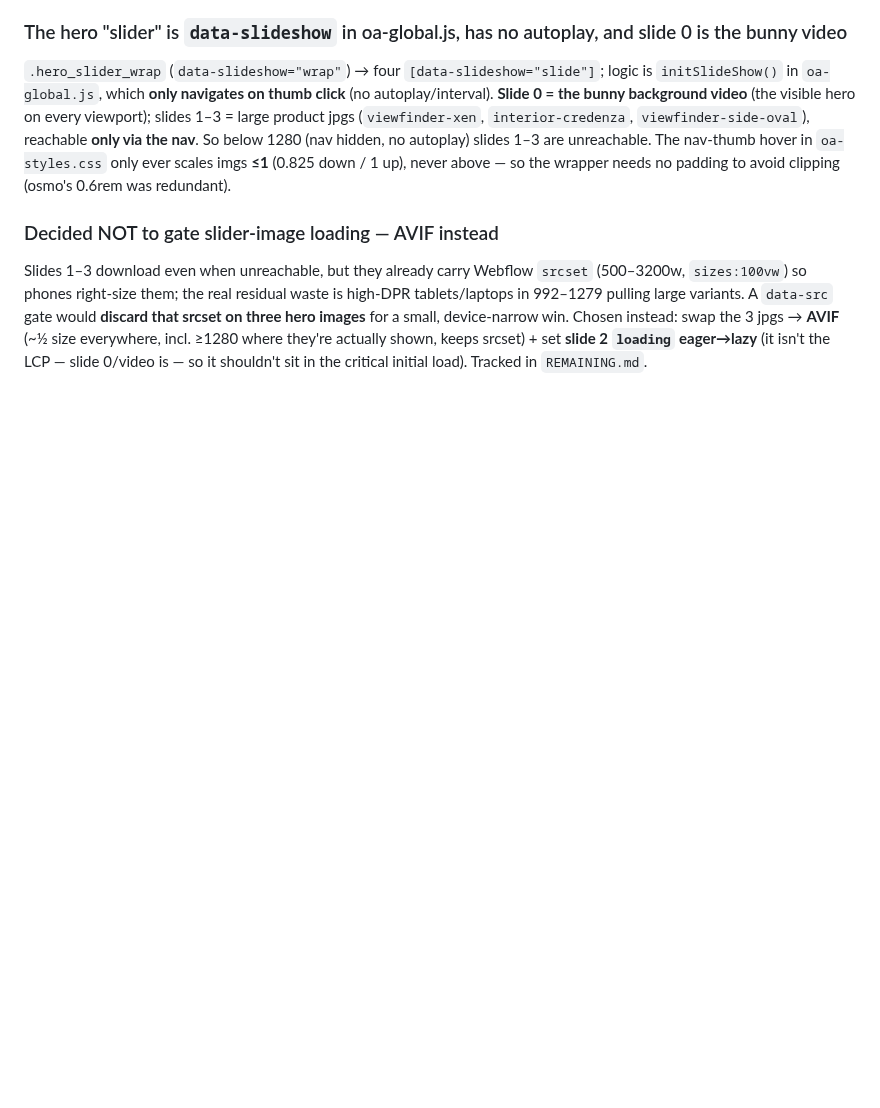
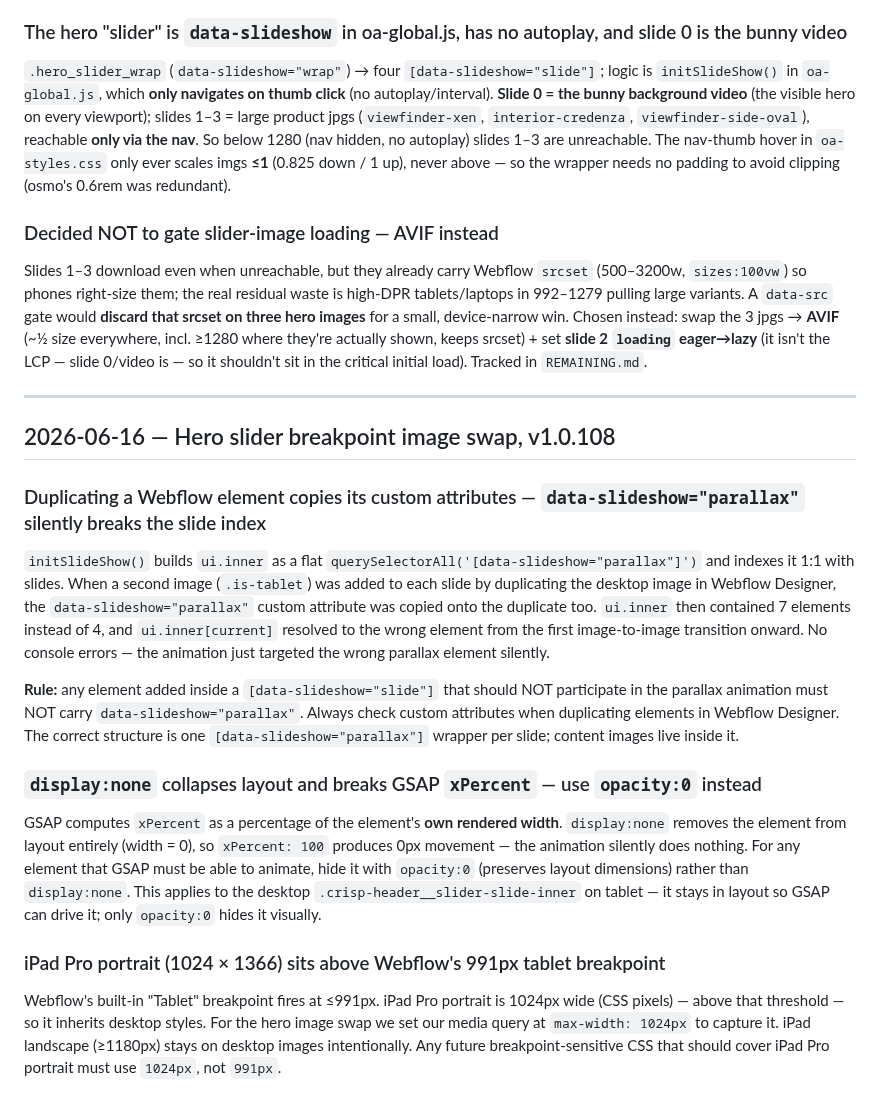
Before and after one commit to brendanjurich/objects-of-agency, a Markdown page: docs/DECISIONS.md, the part around the change. Drawn GitHub-style; blank space fills up the shorter version.

Commit message:
docs: record hero slider breakpoint image swap gotchas (v1.0.108)
Co-Authored-By: Claude Sonnet 4.6 (1M context) <noreply@anthropic.com>

```diff
--- a/docs/DECISIONS.md
+++ b/docs/DECISIONS.md
@@ -172,3 +172,21 @@ Hit live — the wrapper wouldn't hug its buttons despite `Width: Auto`. Cause:
 ### Decided NOT to gate slider-image loading — AVIF instead
 
 Slides 1–3 download even when unreachable, but they already carry Webflow `srcset` (500–3200w, `sizes:100vw`) so phones right-size them; the real residual waste is high-DPR tablets/laptops in 992–1279 pulling large variants. A `data-src` gate would **discard that srcset on three hero images** for a small, device-narrow win. Chosen instead: swap the 3 jpgs → **AVIF** (~½ size everywhere, incl. ≥1280 where they're actually shown, keeps srcset) + set **slide 2 `loading` eager→lazy** (it isn't the LCP — slide 0/video is — so it shouldn't sit in the critical initial load). Tracked in `REMAINING.md`.
+
+---
+
+## 2026-06-16 — Hero slider breakpoint image swap, v1.0.108
+
+### Duplicating a Webflow element copies its custom attributes — `data-slideshow="parallax"` silently breaks the slide index
+
+`initSlideShow()` builds `ui.inner` as a flat `querySelectorAll('[data-slideshow="parallax"]')` and indexes it 1:1 with slides. When a second image (`.is-tablet`) was added to each slide by duplicating the desktop image in Webflow Designer, the `data-slideshow="parallax"` custom attribute was copied onto the duplicate too. `ui.inner` then contained 7 elements instead of 4, and `ui.inner[current]` resolved to the wrong element from the first image-to-image transition onward. No console errors — the animation just targeted the wrong parallax element silently.
+
+**Rule:** any element added inside a `[data-slideshow="slide"]` that should NOT participate in the parallax animation must NOT carry `data-slideshow="parallax"`. Always check custom attributes when duplicating elements in Webflow Designer. The correct structure is one `[data-slideshow="parallax"]` wrapper per slide; content images live inside it.
+
+### `display:none` collapses layout and breaks GSAP `xPercent` — use `opacity:0` instead
+
+GSAP computes `xPercent` as a percentage of the element's **own rendered width**. `display:none` removes the element from layout entirely (width = 0), so `xPercent: 100` produces 0px movement — the animation silently does nothing. For any element that GSAP must be able to animate, hide it with `opacity:0` (preserves layout dimensions) rather than `display:none`. This applies to the desktop `.crisp-header__slider-slide-inner` on tablet — it stays in layout so GSAP can drive it; only `opacity:0` hides it visually.
+
+### iPad Pro portrait (1024 × 1366) sits above Webflow's 991px tablet breakpoint
+
+Webflow's built-in "Tablet" breakpoint fires at ≤991px. iPad Pro portrait is 1024px wide (CSS pixels) — above that threshold — so it inherits desktop styles. For the hero image swap we set our media query at `max-width: 1024px` to capture it. iPad landscape (≥1180px) stays on desktop images intentionally. Any future breakpoint-sensitive CSS that should cover iPad Pro portrait must use `1024px`, not `991px`.
```
